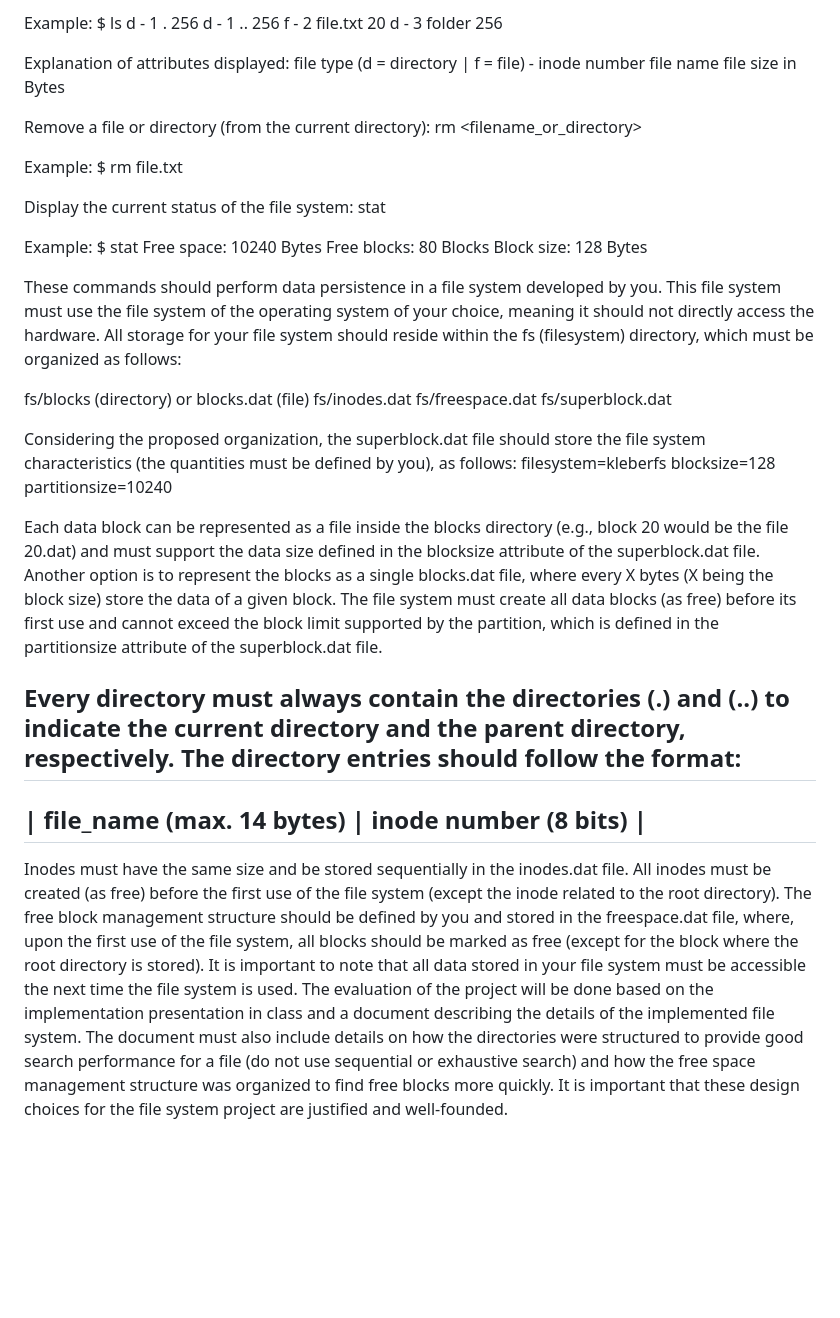
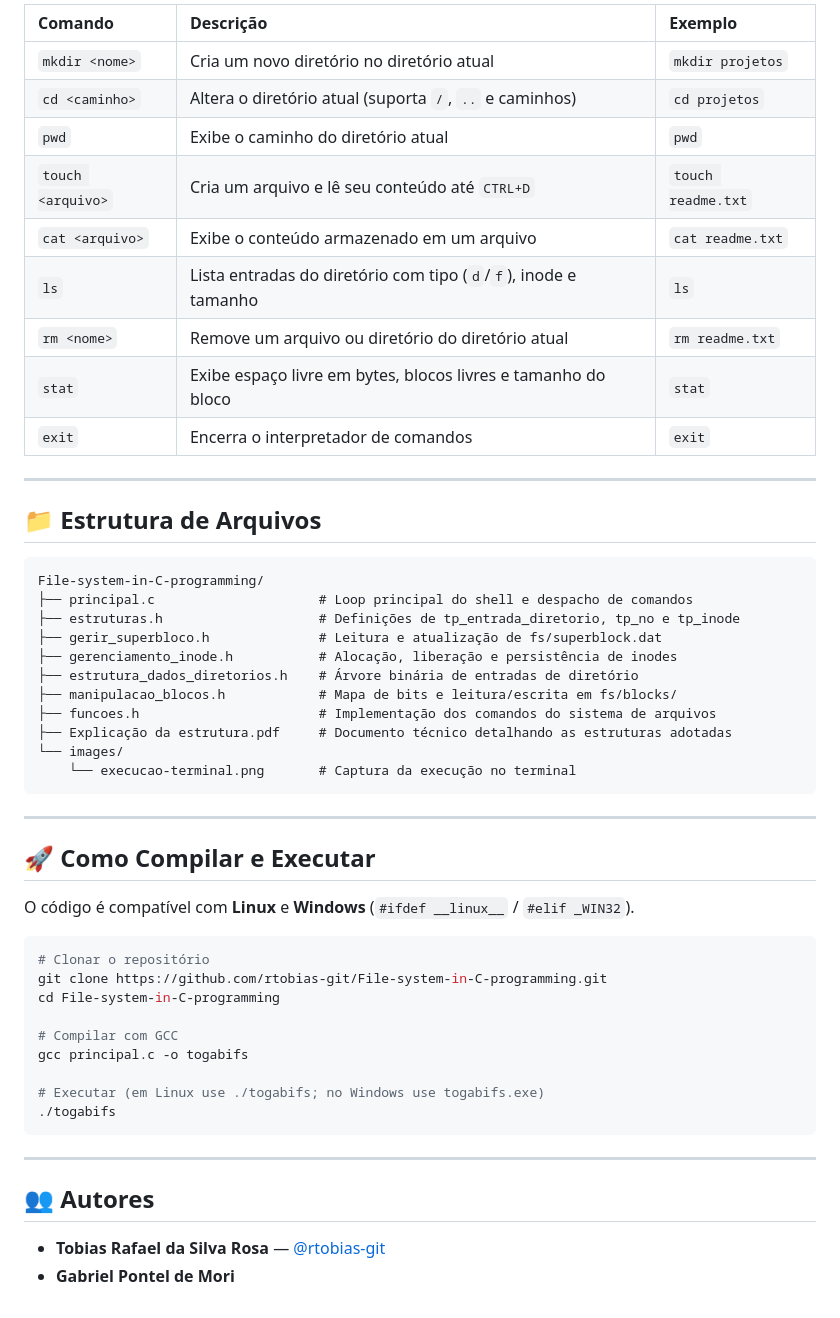
Before and after one commit to rtobias-git/File-system-in-C-programming, a Markdown page: README.md, the part around one of its changes. Drawn GitHub-style; blank space fills up the shorter version.

Commit message:
docs: atualiza README descritivo em português com capturas de tela

````diff
--- a/README.md
+++ b/README.md
@@ -48,59 +40,55 @@ ls
 
-Example:
-$ ls
-d - 1     .                   256
-d - 1     ..                  256
-f - 2     file.txt            20
-d - 3     folder              256
+| Comando | Descrição | Exemplo |
+| :--- | :--- | :--- |
+| `mkdir <nome>` | Cria um novo diretório no diretório atual | `mkdir projetos` |
+| `cd <caminho>` | Altera o diretório atual (suporta `/`, `..` e caminhos) | `cd projetos` |
+| `pwd` | Exibe o caminho do diretório atual | `pwd` |
+| `touch <arquivo>` | Cria um arquivo e lê seu conteúdo até `CTRL+D` | `touch readme.txt` |
+| `cat <arquivo>` | Exibe o conteúdo armazenado em um arquivo | `cat readme.txt` |
+| `ls` | Lista entradas do diretório com tipo (`d`/`f`), inode e tamanho | `ls` |
+| `rm <nome>` | Remove um arquivo ou diretório do diretório atual | `rm readme.txt` |
+| `stat` | Exibe espaço livre em bytes, blocos livres e tamanho do bloco | `stat` |
+| `exit` | Encerra o interpretador de comandos | `exit` |
 
-Explanation of attributes displayed:
-file type (d = directory | f = file) - inode number
-file name
-file size in Bytes
+---
 
-Remove a file or directory (from the current directory):
-rm <filename_or_directory>
+## 📁 Estrutura de Arquivos
 
-Example:
-$ rm file.txt
+```text
+File-system-in-C-programming/
+├── principal.c                     # Loop principal do shell e despacho de comandos
+├── estruturas.h                    # Definições de tp_entrada_diretorio, tp_no e tp_inode
+├── gerir_superbloco.h              # Leitura e atualização de fs/superblock.dat
+├── gerenciamento_inode.h           # Alocação, liberação e persistência de inodes
+├── estrutura_dados_diretorios.h    # Árvore binária de entradas de diretório
+├── manipulacao_blocos.h            # Mapa de bits e leitura/escrita em fs/blocks/
+├── funcoes.h                       # Implementação dos comandos do sistema de arquivos
+├── Explicação da estrutura.pdf     # Documento técnico detalhando as estruturas adotadas
+└── images/
+    └── execucao-terminal.png       # Captura da execução no terminal
+```
 
-Display the current status of the file system:
-stat
+---
 
-Example:
-$ stat
-Free space: 10240 Bytes
-Free blocks: 80 Blocks
-Block size: 128 Bytes
+## 🚀 Como Compilar e Executar
 
-These commands should perform data persistence in a file system developed by you.
-This file system must use the file system of the operating system of your choice, meaning it should not directly access the hardware.
-All storage for your file system should reside within the fs (filesystem) directory, which must be organized as follows:
+O código é compatível com **Linux** e **Windows** (`#ifdef __linux__` / `#elif _WIN32`).
 
-fs/blocks (directory) or blocks.dat (file)
-fs/inodes.dat
-fs/freespace.dat
-fs/superblock.dat
+```bash
+# Clonar o repositório
+git clone https://github.com/rtobias-git/File-system-in-C-programming.git
+cd File-system-in-C-programming
 
-Considering the proposed organization, the superblock.dat file should store the file system characteristics (the quantities must be defined by you), as follows:
-filesystem=kleberfs
-blocksize=128
-partitionsize=10240
+# Compilar com GCC
+gcc principal.c -o togabifs
 
-Each data block can be represented as a file inside the blocks directory (e.g., block 20 would be the file 20.dat) and must support the data size defined in the blocksize attribute of the superblock.dat file.
-Another option is to represent the blocks as a single blocks.dat file, where every X bytes (X being the block size) store the data of a given block. The file system must create all data blocks (as free) before its first use and cannot exceed the block limit supported by the partition,
-which is defined in the partitionsize attribute of the superblock.dat file.
+# Executar (em Linux use ./togabifs; no Windows use togabifs.exe)
+./togabifs
+```
 
-Every directory must always contain the directories (.) and (..) to indicate the current directory and the parent directory, respectively.
-The directory entries should follow the format:
---------------------------------------------------------------
-| file_name (max. 14 bytes) | inode number (8 bits) |
---------------------------------------------------------------
+---
 
-Inodes must have the same size and be stored sequentially in the inodes.dat file.
-All inodes must be created (as free) before the first use of the file system (except the inode related to the root directory).
-The free block management structure should be defined by you and stored in the freespace.dat file, where, upon the first use of the file system,
-all blocks should be marked as free (except for the block where the root directory is stored). It is important to note that all data stored in your file system must be accessible the next time the file system is used.
-The evaluation of the project will be done based on the implementation presentation in class and a document describing the details of the implemented file system.
-The document must also include details on how the directories were structured to provide good search performance for a file (do not use sequential or exhaustive search) and how the free space management structure was organized to find free blocks more quickly.
-It is important that these design choices for the file system project are justified and well-founded.
+## 👥 Autores
+
+- **Tobias Rafael da Silva Rosa** — [@rtobias-git](https://github.com/rtobias-git)
+- **Gabriel Pontel de Mori**
````
Also changed, not shown: other parts of README.md (+26 -34 lines), images/execucao-terminal.png (added).
